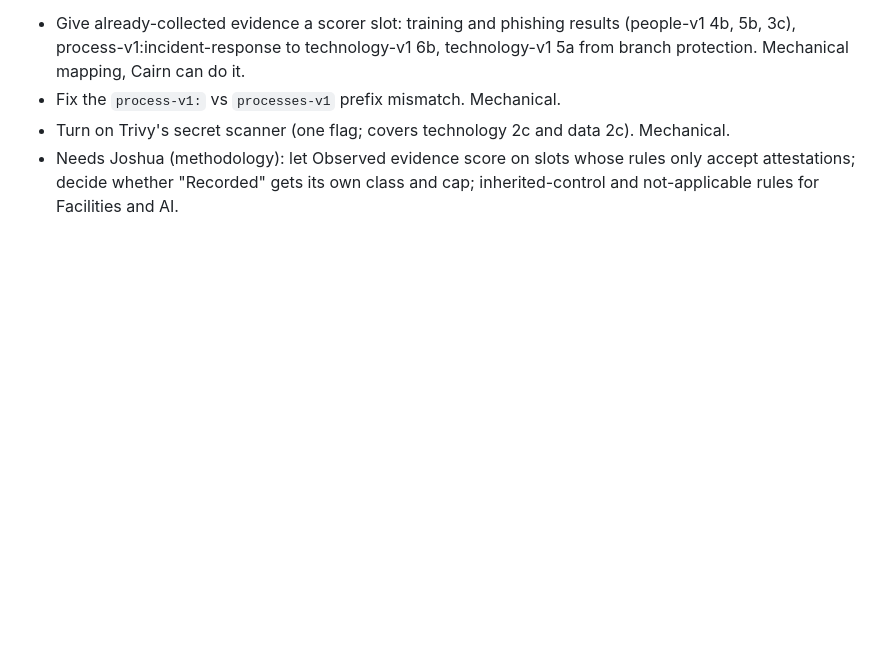
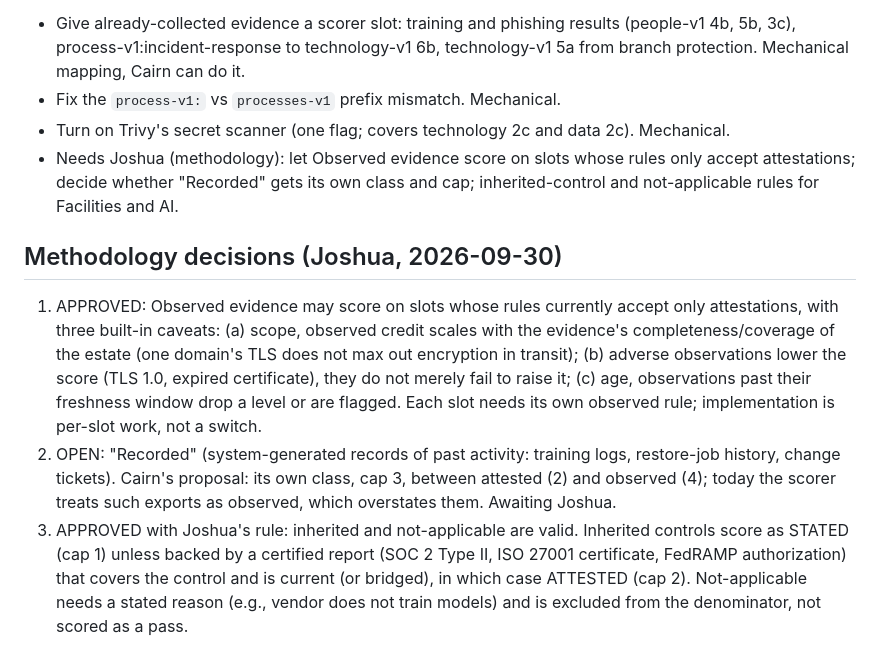
Before and after one commit to value-chain-risk-institute/beacon-collector, a Markdown page: ADAPTER-ROADMAP.md, the part around the change. GitHub-like rendering; blank space fills up the shorter version.

Commit message:
roadmap: record Joshua's 09-30 methodology decisions (observed on attested-only slots with caveats; inherited = stated unless certified report; recorded class open)

```diff
--- a/ADAPTER-ROADMAP.md
+++ b/ADAPTER-ROADMAP.md
@@ -126,3 +126,9 @@ Wave 0, before any new adapter (cheap, raises what already-built adapters actual
 - Fix the `process-v1:` vs `processes-v1` prefix mismatch. Mechanical.
 - Turn on Trivy's secret scanner (one flag; covers technology 2c and data 2c). Mechanical.
 - Needs Joshua (methodology): let Observed evidence score on slots whose rules only accept attestations; decide whether "Recorded" gets its own class and cap; inherited-control and not-applicable rules for Facilities and AI.
+
+## Methodology decisions (Joshua, 2026-09-30)
+
+1. APPROVED: Observed evidence may score on slots whose rules currently accept only attestations, with three built-in caveats: (a) scope, observed credit scales with the evidence's completeness/coverage of the estate (one domain's TLS does not max out encryption in transit); (b) adverse observations lower the score (TLS 1.0, expired certificate), they do not merely fail to raise it; (c) age, observations past their freshness window drop a level or are flagged. Each slot needs its own observed rule; implementation is per-slot work, not a switch.
+2. OPEN: "Recorded" (system-generated records of past activity: training logs, restore-job history, change tickets). Cairn's proposal: its own class, cap 3, between attested (2) and observed (4); today the scorer treats such exports as observed, which overstates them. Awaiting Joshua.
+3. APPROVED with Joshua's rule: inherited and not-applicable are valid. Inherited controls score as STATED (cap 1) unless backed by a certified report (SOC 2 Type II, ISO 27001 certificate, FedRAMP authorization) that covers the control and is current (or bridged), in which case ATTESTED (cap 2). Not-applicable needs a stated reason (e.g., vendor does not train models) and is excluded from the denominator, not scored as a pass.
```
